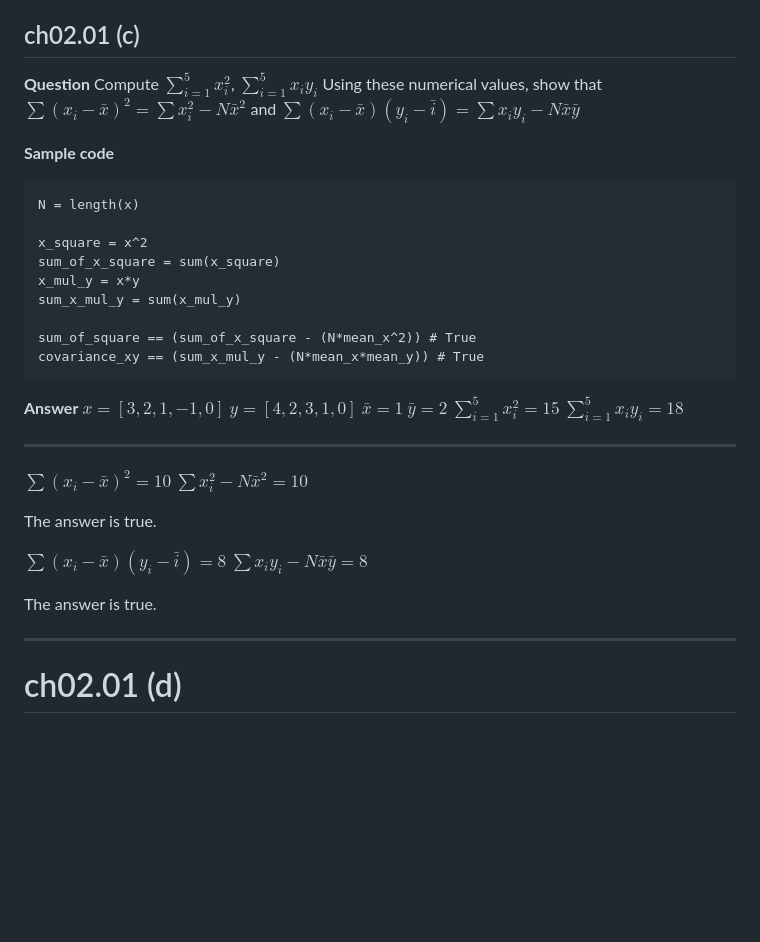
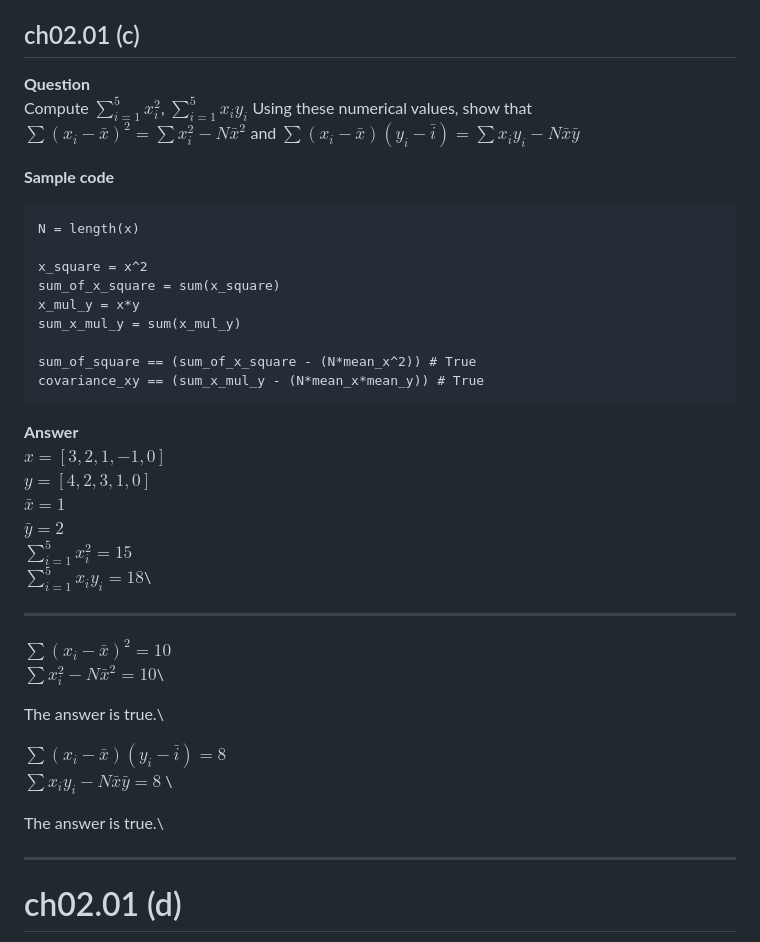
Before and after one commit to HWTeng-Teaching/202402-Financial-Econometrics, a Markdown page: HW_ch02.01/HW_ch02.01.c.d.md, the part around the change printed below. Drawn GitHub-style; blank space fills up the shorter version.

````diff
--- a/HW_ch02.01/HW_ch02.01.c.d.md
+++ b/HW_ch02.01/HW_ch02.01.c.d.md
@@ -3,7 +3,7 @@
 This homework is written by 汪文豪 (311707006)
 
 ## ch02.01 (c)
-**Question**
+**Question** \
 Compute $\sum_{i=1}^{5} x^2_i$, $\sum_{i=1}^{5}x_i y_i$ Using these numerical values, show that $\sum{(x_i-\bar{x})^2} = \sum{x^2_i - N \bar{x}^2}$ and $\sum{(x_i - \bar{x}) (y_i - \bar{i}) = \sum{x_i y_i - N \bar{x} \bar{y}}}$
 
 **Sample code**
@@ -18,25 +18,24 @@ sum_x_mul_y = sum(x_mul_y)
 sum_of_square == (sum_of_x_square - (N*mean_x^2)) # True
 covariance_xy == (sum_x_mul_y - (N*mean_x*mean_y)) # True
 ```
-**Answer**
-$x = [3,2,1,-1,0]$
-$y = [4,2,3,1,0]$
-$\bar{x} = 1$
-$\bar{y} = 2$
-$\sum_{i=1}^{5} x^2_i = 15$
-$\sum_{i=1}^{5} x_i y_i = 18$
+**Answer**\
+$x = [3,2,1,-1,0]$\
+$y = [4,2,3,1,0]$\
+$\bar{x} = 1$\
+$\bar{y} = 2$\
+$\sum_{i=1}^{5} x^2_i = 15$\
+$\sum_{i=1}^{5} x_i y_i = 18$\
 
 ---
-$\sum{(x_i-\bar{x})^2} = 10$
-$\sum{x^2_i - N \bar{x}^2} = 10$
+$\sum{(x_i-\bar{x})^2} = 10$\
+$\sum{x^2_i - N \bar{x}^2} = 10$\
 
-The answer is true.
+The answer is true.\
 
+$\sum{(x_i - \bar{x}) (y_i - \bar{i})} = 8$\
+$\sum{x_i y_i - N \bar{x} \bar{y}} = 8$ \
 
-$\sum{(x_i - \bar{x}) (y_i - \bar{i})} = 8$
-$\sum{x_i y_i - N \bar{x} \bar{y}} = 8$
-
-The answer is true.
+The answer is true.\
 
 ---
 # ch02.01 (d)
````
Also changed, not shown: other parts of HW_ch02.01/HW_ch02.01.c.d.md (+17 -17 lines).
